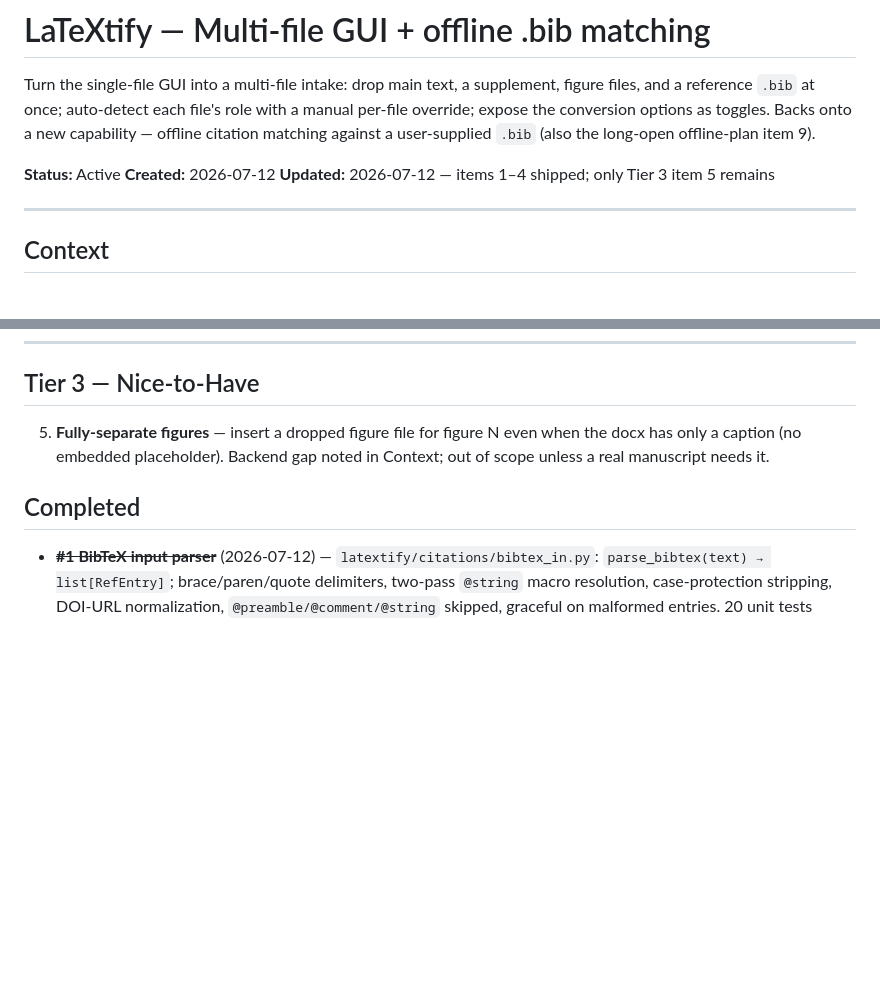
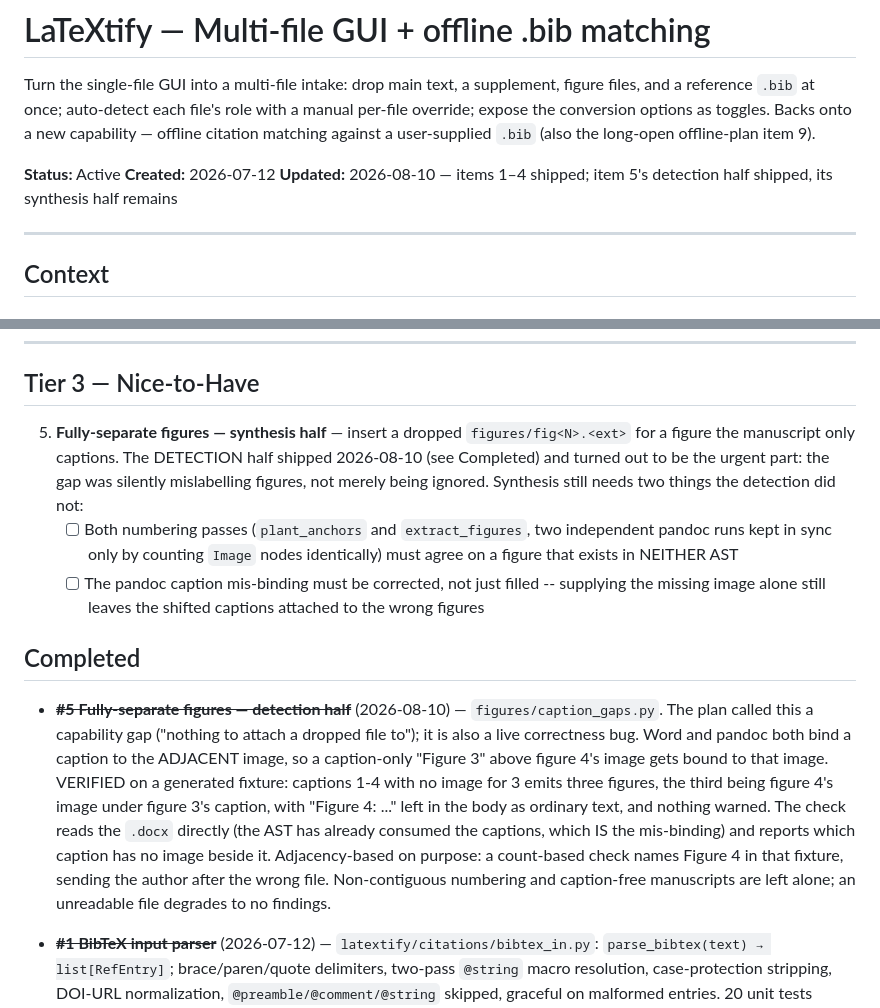
Before and after one commit to pquarterman17/LaTeXtify, a Markdown page: plans/GUI_MULTIFILE_PLAN.md, 2 parts joined by grey strips. Drawn GitHub-style; blank space fills up the shorter version.

```diff
--- a/plans/GUI_MULTIFILE_PLAN.md
+++ b/plans/GUI_MULTIFILE_PLAN.md
@@ -8,7 +8,8 @@ user-supplied `.bib` (also the long-open offline-plan item 9).
 
 **Status:** Active
 **Created:** 2026-07-12
-**Updated:** 2026-07-12 — items 1–4 shipped; only Tier 3 item 5 remains
+**Updated:** 2026-08-10 — items 1–4 shipped; item 5's detection half shipped,
+its synthesis half remains
 
 ---
 
@@ -54,11 +55,34 @@ user-supplied `.bib` (also the long-open offline-plan item 9).
 
 ## Tier 3 — Nice-to-Have
 
-5. **Fully-separate figures** — insert a dropped figure file for figure N even
-   when the docx has only a caption (no embedded placeholder). Backend gap
-   noted in Context; out of scope unless a real manuscript needs it.
+5. **Fully-separate figures — synthesis half** — insert a dropped
+   `figures/fig<N>.<ext>` for a figure the manuscript only captions. The
+   DETECTION half shipped 2026-08-10 (see Completed) and turned out to be the
+   urgent part: the gap was silently mislabelling figures, not merely being
+   ignored. Synthesis still needs two things the detection did not:
+   - [ ] Both numbering passes (`plant_anchors` and `extract_figures`, two
+         independent pandoc runs kept in sync only by counting `Image` nodes
+         identically) must agree on a figure that exists in NEITHER AST
+   - [ ] The pandoc caption mis-binding must be corrected, not just filled --
+         supplying the missing image alone still leaves the shifted captions
+         attached to the wrong figures
 
 ## Completed
+
+- ~~**#5 Fully-separate figures — detection half**~~ (2026-08-10) —
+  `figures/caption_gaps.py`. The plan called this a capability gap ("nothing
+  to attach a dropped file to"); it is also a live correctness bug. Word and
+  pandoc both bind a caption to the ADJACENT image, so a caption-only
+  "Figure 3" above figure 4's image gets bound to that image. VERIFIED on a
+  generated fixture: captions 1-4 with no image for 3 emits three figures,
+  the third being figure 4's image under figure 3's caption, with
+  "Figure 4: ..." left in the body as ordinary text, and nothing warned.
+  The check reads the `.docx` directly (the AST has already consumed the
+  captions, which IS the mis-binding) and reports which caption has no image
+  beside it. Adjacency-based on purpose: a count-based check names Figure 4
+  in that fixture, sending the author after the wrong file. Non-contiguous
+  numbering and caption-free manuscripts are left alone; an unreadable file
+  degrades to no findings.
 
 - ~~**#1 BibTeX input parser**~~ (2026-07-12) — `latextify/citations/bibtex_in.py`:
   `parse_bibtex(text) → list[RefEntry]`; brace/paren/quote delimiters,
```
Also changed, not shown: plans/GUI_OPTIONS_FORMATS_PLAN.md (+32 -17 lines).
